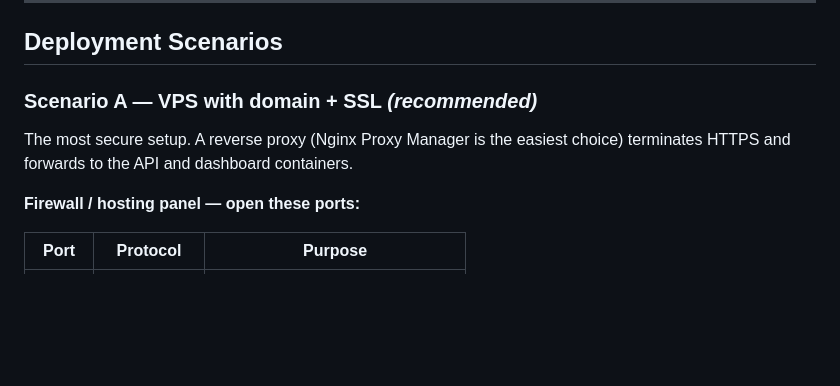
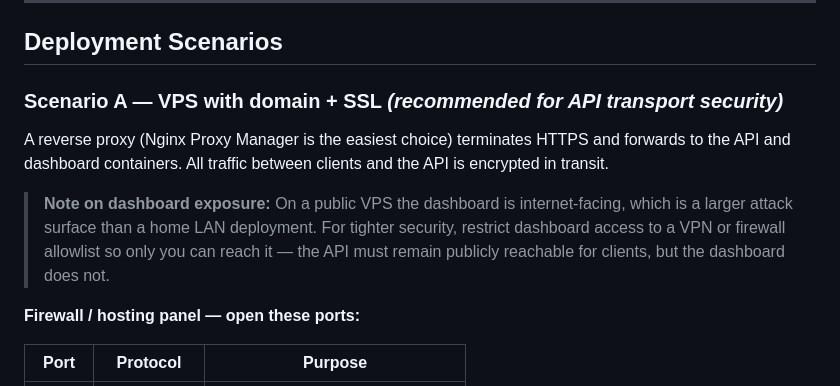
Before and after one commit to maisondasilva/skonadesk, a Markdown page: README.md, the part around the change. Drawn GitHub-style; blank space fills up the shorter version.

Commit message:
docs: fix Scenario A claim of 'most secure' - dashboard is internet-facing on VPS
Added note that dashboard exposure on a public VPS is a larger attack
surface than LAN. Recommend restricting dashboard to VPN/allowlist.
API must remain public; dashboard does not.

```diff
--- a/README.md
+++ b/README.md
@@ -248,9 +248,11 @@ Or configure manually in the RustDesk client under **Settings → Network:**
 
 ## Deployment Scenarios
 
-### Scenario A — VPS with domain + SSL *(recommended)*
+### Scenario A — VPS with domain + SSL *(recommended for API transport security)*
 
-The most secure setup. A reverse proxy (Nginx Proxy Manager is the easiest choice) terminates HTTPS and forwards to the API and dashboard containers.
+A reverse proxy (Nginx Proxy Manager is the easiest choice) terminates HTTPS and forwards to the API and dashboard containers. All traffic between clients and the API is encrypted in transit.
+
+> **Note on dashboard exposure:** On a public VPS the dashboard is internet-facing, which is a larger attack surface than a home LAN deployment. For tighter security, restrict dashboard access to a VPN or firewall allowlist so only you can reach it — the API must remain publicly reachable for clients, but the dashboard does not.
 
 **Firewall / hosting panel — open these ports:**
 
```
